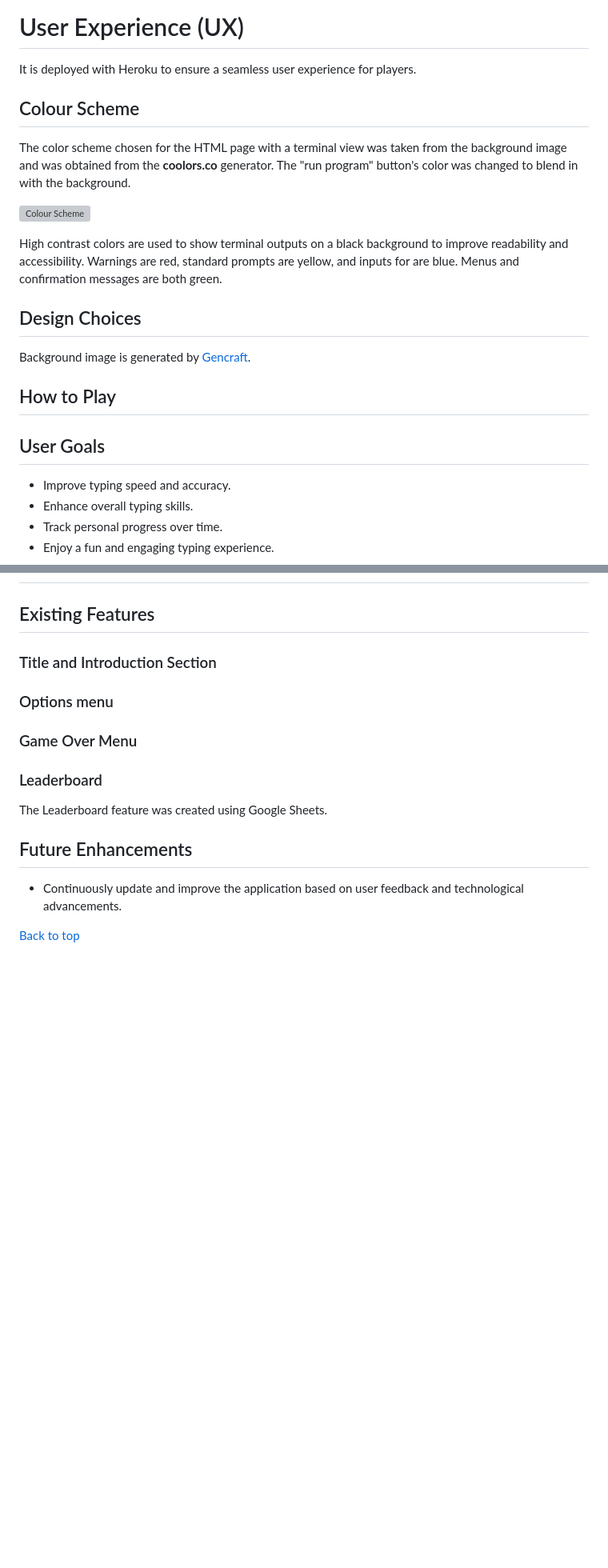
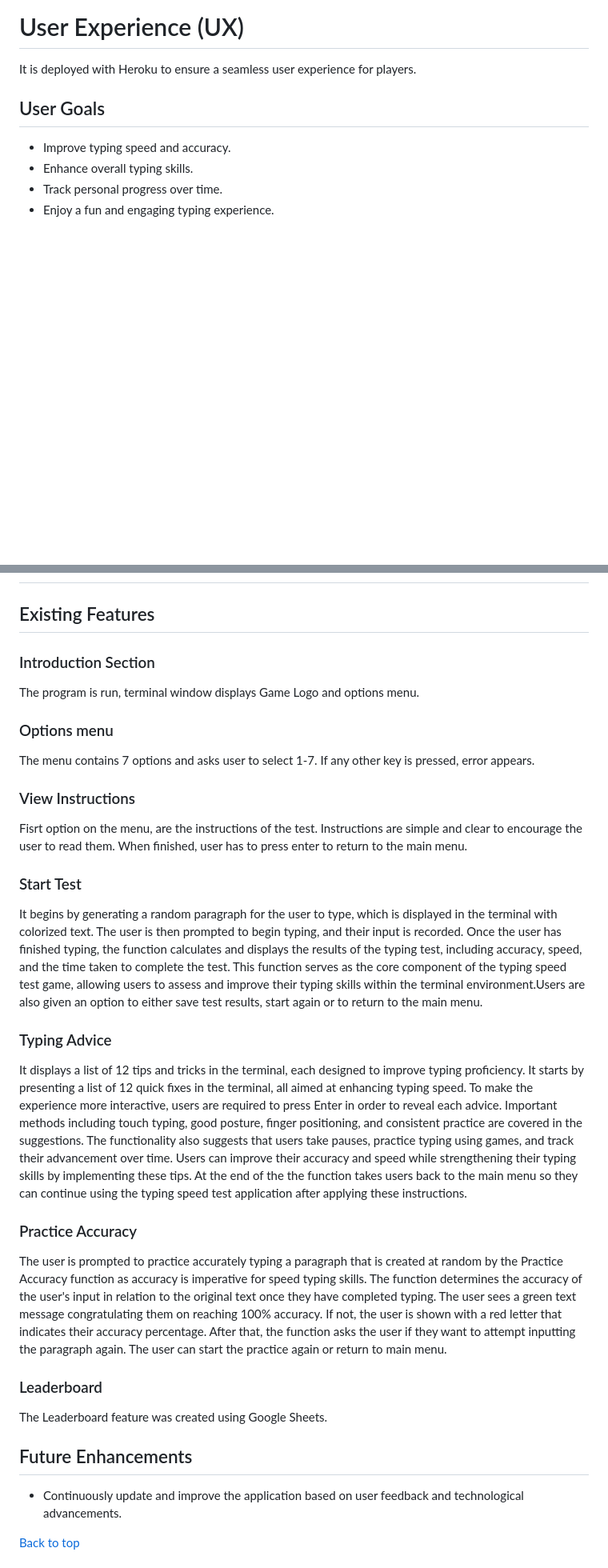
Before and after one commit to Indre-V/speedy-py, a Markdown page: README.md, 2 parts joined by grey strips. Shown: that part at 80% size. GitHub-like rendering; blank space fills up the shorter version; grey boxes are pictures that could not be loaded.

```diff
--- a/README.md
+++ b/README.md
@@ -59,19 +59,6 @@ By practicing regularly with Speedy-Py, users can enhance their typing skills an
 
 It is deployed with Heroku to ensure a seamless user experience for players.
 
-##  Colour Scheme
-
-The color scheme chosen for the HTML page with a terminal view was taken from the background image and was obtained from the <b>coolors.co</b> generator. The "run program" button's color was changed to blend in with the background.
-
-![Colour Scheme](docs/docs/palette.png)
-
-High contrast colors are used to show terminal outputs on a black background to improve readability and accessibility. Warnings are red, standard prompts are yellow, and inputs for are blue. Menus and confirmation messages are both green.
-
-## Design Choices
-
-Background image is generated by [Gencraft](https://gencraft.com/ "Gencraft").
-
-## How to Play
 
 ## User Goals
 
@@ -141,11 +138,29 @@ Google Sheets service is used to store project's database in the spreadsheet.
 
 ## Existing Features
 
-### Title and Introduction Section
+### Introduction Section
+
+The program is run, terminal window displays Game Logo and options menu.
 
 ### Options menu
 
-### Game Over Menu
+The menu contains 7 options and asks user to select 1-7. If any other key is pressed, error appears.
+
+### View Instructions
+
+Fisrt option on the menu, are the instructions of the test. Instructions are simple and clear to encourage the user to read them. When finished, user has to press enter to return to the main menu.
+
+### Start Test
+
+ It begins by generating a random paragraph for the user to type, which is displayed in the terminal with colorized text. The user is then prompted to begin typing, and their input is recorded. Once the user has finished typing, the function calculates and displays the results of the typing test, including accuracy, speed, and the time taken to complete the test. This function serves as the core component of the typing speed test game, allowing users to assess and improve their typing skills within the terminal environment.Users are also given an option to either save test results, start again or to return to the main menu.
+
+### Typing Advice
+
+ It displays a list of 12 tips and tricks in the terminal, each designed to improve typing proficiency. It starts by presenting a list of 12 quick fixes in the terminal, all aimed at enhancing typing speed. To make the experience more interactive, users are required to press Enter in order to reveal each advice. Important methods including touch typing, good posture, finger positioning, and consistent practice are covered in the suggestions. The functionality also suggests that users take pauses, practice typing using games, and track their advancement over time. Users can improve their accuracy and speed while strengthening their typing skills by implementing these tips. At the end of the the function takes users back to the main menu so they can continue using the typing speed test application after applying these instructions.
+
+### Practice Accuracy
+
+The user is prompted to practice accurately typing a paragraph that is created at random by the Practice Accuracy function as accuracy is imperative for speed typing skills. The function determines the accuracy of the user's input in relation to the original text once they have completed typing. The user sees a green text message congratulating them on reaching 100% accuracy. If not, the user is shown with a red letter that indicates their accuracy percentage. After that, the function asks the user if they want to attempt inputting the paragraph again. The user can start the practice again or return to main menu.
 
 ### Leaderboard
 
```
Also changed, not shown: other parts of README.md (+13 -3 lines), docs/flowchart.jpeg (added), 1 other file.
